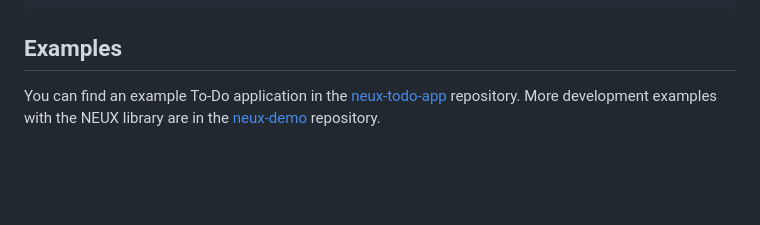
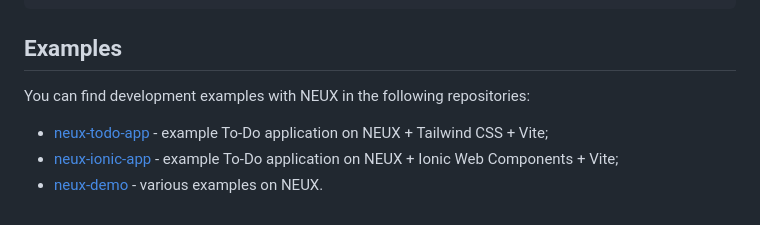
Before and after one commit to meefik/neux, a Markdown page: README.md, the part around the change. Drawn GitHub-style; blank space fills up the shorter version.

```diff
--- a/README.md
+++ b/README.md
@@ -783,4 +783,8 @@ createView({
 
 ## Examples
 
-You can find an example To-Do application in the [neux-todo-app](https://github.com/meefik/neux-todo-app) repository. More development examples with the NEUX library are in the [neux-demo](https://github.com/meefik/neux-demo) repository.
+You can find development examples with NEUX in the following repositories:
+
+- [neux-todo-app](https://github.com/meefik/neux-todo-app) - example To-Do application on NEUX + Tailwind CSS + Vite;
+- [neux-ionic-app](https://github.com/meefik/neux-ionic-app) - example To-Do application on NEUX + Ionic Web Components + Vite;
+- [neux-demo](https://github.com/meefik/neux-demo) - various examples on NEUX.
```
